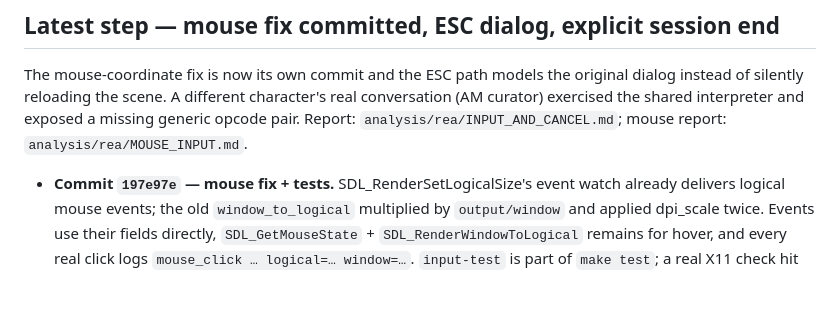
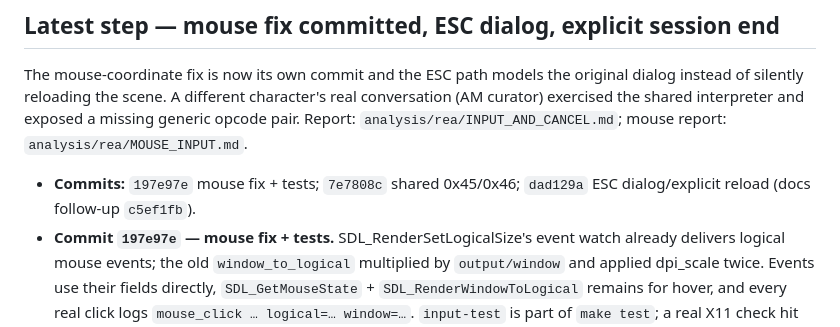
Before and after one commit to baturkacamak/openbyzantine, a Markdown page: CONTINUE.md, the part around the change. GitHub-like rendering; blank space fills up the shorter version.

Commit message:
Record the step commit hashes in CONTINUE

```diff
--- a/CONTINUE.md
+++ b/CONTINUE.md
@@ -26,6 +26,8 @@ character's real conversation (AM curator) exercised the shared interpreter and
 exposed a missing generic opcode pair. Report:
 `analysis/rea/INPUT_AND_CANCEL.md`; mouse report: `analysis/rea/MOUSE_INPUT.md`.
 
+- **Commits:** `197e97e` mouse fix + tests; `7e7808c` shared 0x45/0x46;
+  `dad129a` ESC dialog/explicit reload (docs follow-up `c5ef1fb`).
 - **Commit `197e97e` — mouse fix + tests.** SDL_RenderSetLogicalSize's event
   watch already delivers logical mouse events; the old `window_to_logical`
   multiplied by `output/window` and applied dpi_scale twice. Events use their
```
